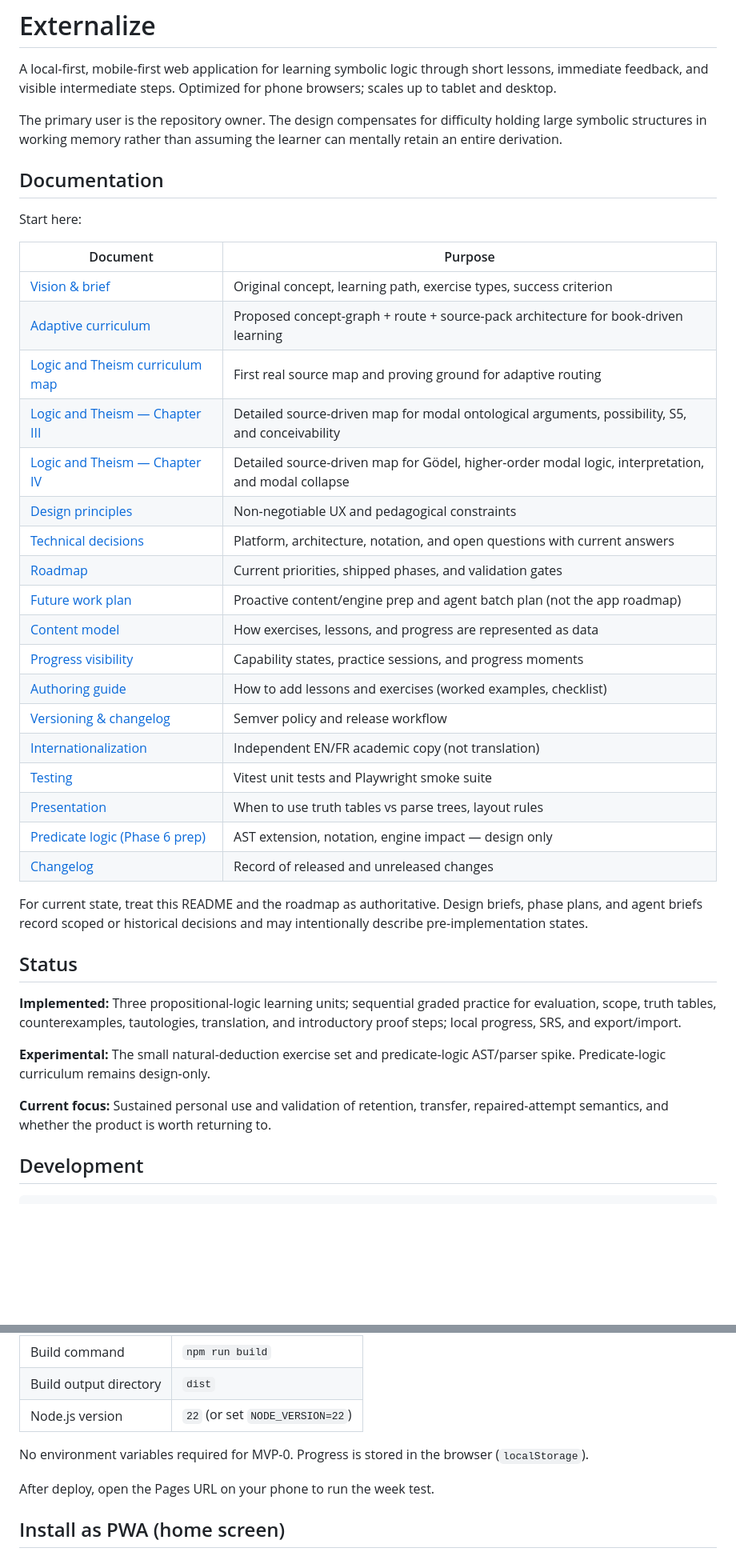
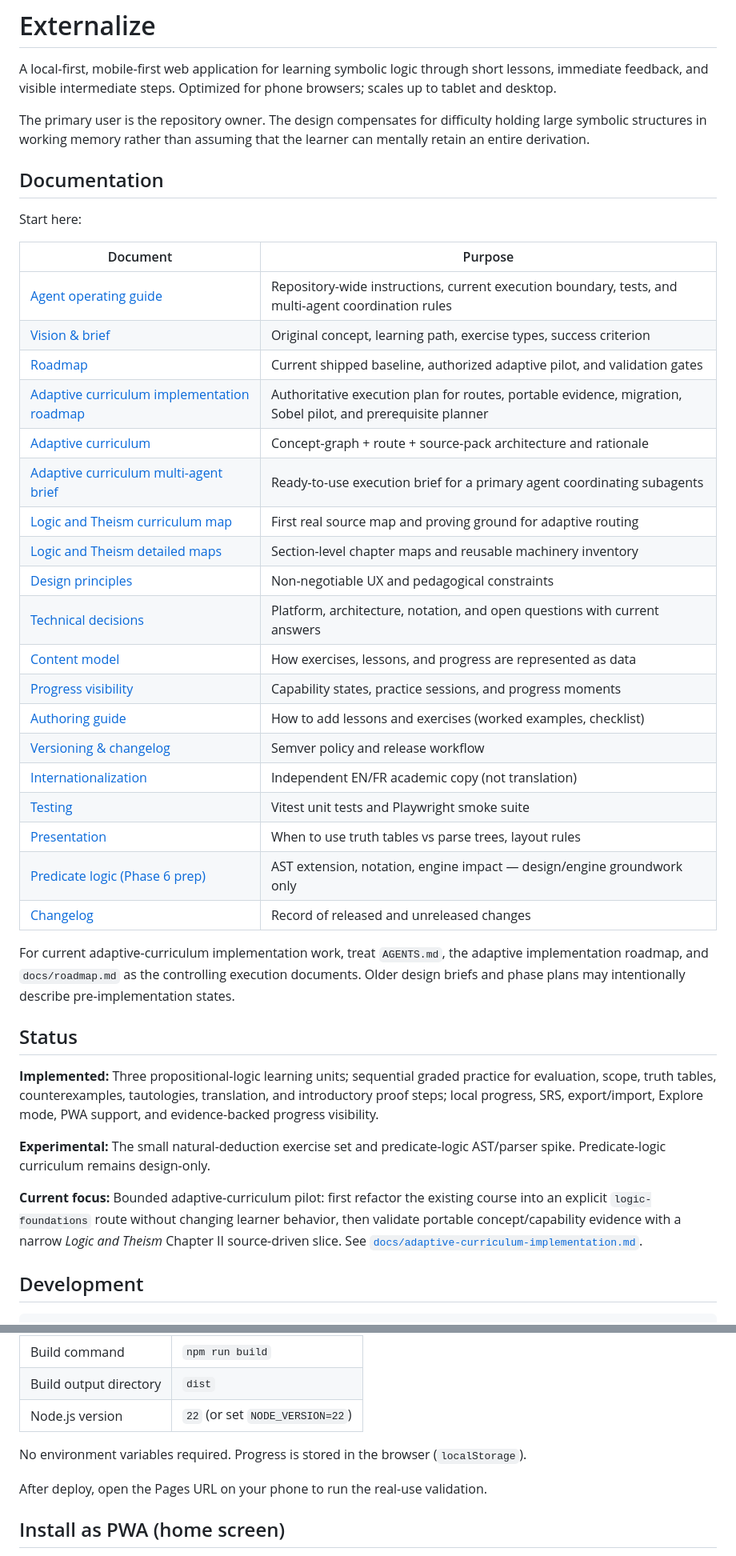
Before and after one commit to 0xVorian/externalize, a Markdown page: README.md, 2 parts joined by grey strips. Shown at 80% size. GitHub-like rendering; blank space fills up the shorter version.

Commit message:
docs: point contributors to adaptive curriculum execution plan

```diff
--- a/README.md
+++ b/README.md
@@ -2,7 +2,7 @@
 
 A local-first, mobile-first web application for learning symbolic logic through short lessons, immediate feedback, and visible intermediate steps. Optimized for phone browsers; scales up to tablet and desktop.
 
-The primary user is the repository owner. The design compensates for difficulty holding large symbolic structures in working memory rather than assuming the learner can mentally retain an entire derivation.
+The primary user is the repository owner. The design compensates for difficulty holding large symbolic structures in working memory rather than assuming that the learner can mentally retain an entire derivation.
 
 ## Documentation
 
@@ -10,15 +10,16 @@ Start here:
 
 | Document | Purpose |
 |----------|---------|
+| [Agent operating guide](AGENTS.md) | Repository-wide instructions, current execution boundary, tests, and multi-agent coordination rules |
 | [Vision & brief](docs/vision.md) | Original concept, learning path, exercise types, success criterion |
-| [Adaptive curriculum](docs/adaptive-curriculum.md) | Proposed concept-graph + route + source-pack architecture for book-driven learning |
+| [Roadmap](docs/roadmap.md) | Current shipped baseline, authorized adaptive pilot, and validation gates |
+| [Adaptive curriculum implementation roadmap](docs/adaptive-curriculum-implementation.md) | Authoritative execution plan for routes, portable evidence, migration, Sobel pilot, and prerequisite planner |
+| [Adaptive curriculum](docs/adaptive-curriculum.md) | Concept-graph + route + source-pack architecture and rationale |
+| [Adaptive curriculum multi-agent brief](docs/agent-brief-adaptive-curriculum.md) | Ready-to-use execution brief for a primary agent coordinating subagents |
 | [Logic and Theism curriculum map](docs/curricula/logic-and-theism.md) | First real source map and proving ground for adaptive routing |
-| [Logic and Theism — Chapter III](docs/curricula/logic-and-theism/chapter-03.md) | Detailed source-driven map for modal ontological arguments, possibility, S5, and conceivability |
-| [Logic and Theism — Chapter IV](docs/curricula/logic-and-theism/chapter-04.md) | Detailed source-driven map for Gödel, higher-order modal logic, interpretation, and modal collapse |
+| [Logic and Theism detailed maps](docs/curricula/logic-and-theism/README.md) | Section-level chapter maps and reusable machinery inventory |
 | [Design principles](docs/design-principles.md) | Non-negotiable UX and pedagogical constraints |
 | [Technical decisions](docs/decisions.md) | Platform, architecture, notation, and open questions with current answers |
-| [Roadmap](docs/roadmap.md) | Current priorities, shipped phases, and validation gates |
-| [Future work plan](docs/future-work-plan.md) | Proactive content/engine prep and agent batch plan (not the app roadmap) |
 | [Content model](docs/content-model.md) | How exercises, lessons, and progress are represented as data |
 | [Progress visibility](docs/progress-visibility.md) | Capability states, practice sessions, and progress moments |
 | [Authoring guide](docs/authoring.md) | How to add lessons and exercises (worked examples, checklist) |
@@ -26,18 +27,18 @@ Start here:
 | [Internationalization](docs/i18n.md) | Independent EN/FR academic copy (not translation) |
 | [Testing](docs/testing.md) | Vitest unit tests and Playwright smoke suite |
 | [Presentation](docs/presentation.md) | When to use truth tables vs parse trees, layout rules |
-| [Predicate logic (Phase 6 prep)](docs/predicate-logic.md) | AST extension, notation, engine impact — design only |
+| [Predicate logic (Phase 6 prep)](docs/predicate-logic.md) | AST extension, notation, engine impact — design/engine groundwork only |
 | [Changelog](CHANGELOG.md) | Record of released and unreleased changes |
 
-For current state, treat this README and the roadmap as authoritative. Design briefs, phase plans, and agent briefs record scoped or historical decisions and may intentionally describe pre-implementation states.
+For current adaptive-curriculum implementation work, treat `AGENTS.md`, the adaptive implementation roadmap, and `docs/roadmap.md` as the controlling execution documents. Older design briefs and phase plans may intentionally describe pre-implementation states.
 
 ## Status
 
-**Implemented:** Three propositional-logic learning units; sequential graded practice for evaluation, scope, truth tables, counterexamples, tautologies, translation, and introductory proof steps; local progress, SRS, and export/import.
+**Implemented:** Three propositional-logic learning units; sequential graded practice for evaluation, scope, truth tables, counterexamples, tautologies, translation, and introductory proof steps; local progress, SRS, export/import, Explore mode, PWA support, and evidence-backed progress visibility.
 
 **Experimental:** The small natural-deduction exercise set and predicate-logic AST/parser spike. Predicate-logic curriculum remains design-only.
 
-**Current focus:** Sustained personal use and validation of retention, transfer, repaired-attempt semantics, and whether the product is worth returning to.
+**Current focus:** Bounded adaptive-curriculum pilot: first refactor the existing course into an explicit `logic-foundations` route without changing learner behavior, then validate portable concept/capability evidence with a narrow *Logic and Theism* Chapter II source-driven slice. See [`docs/adaptive-curriculum-implementation.md`](docs/adaptive-curriculum-implementation.md).
 
 ## Development
 
@@ -61,9 +71,9 @@ Connect the GitHub repository in Cloudflare Pages with:
 | Build output directory | `dist` |
 | Node.js version | `22` (or set `NODE_VERSION=22`) |
 
-No environment variables required for MVP-0. Progress is stored in the browser (`localStorage`).
+No environment variables required. Progress is stored in the browser (`localStorage`).
 
-After deploy, open the Pages URL on your phone to run the week test.
+After deploy, open the Pages URL on your phone to run the real-use validation.
 
 ## Install as PWA (home screen)
 
```
Also changed, not shown: other parts of README.md (+10 -1 lines).
